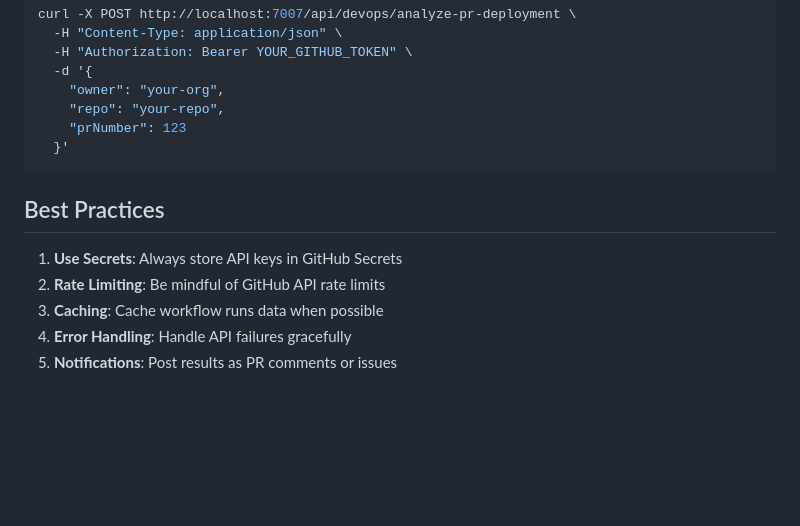
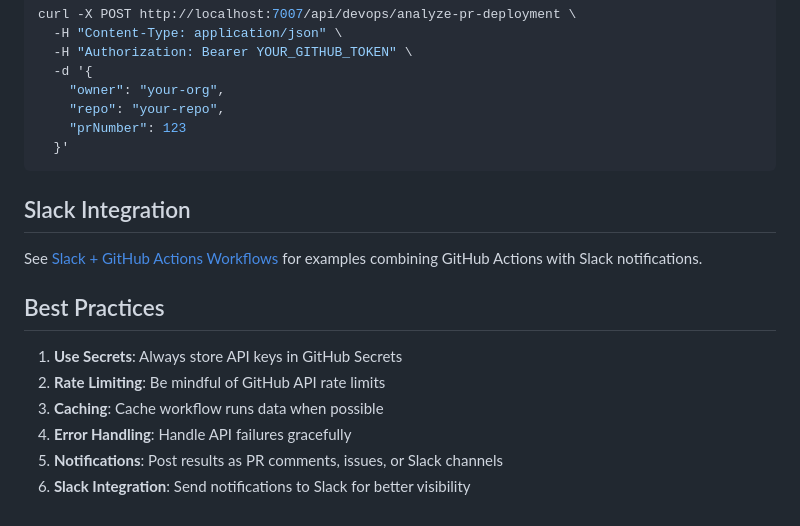
Before and after one commit to jfinlon-goodrx/openAi-sandbox, a Markdown page: samples/GitHubExamples/GitHubActionsWorkflows.md, the part around the change. Rendered like a GitHub page; blank space fills up the shorter version.

Commit message:
Add Slack + GitHub Actions workflow examples for complete DevOps automation

````diff
--- a/samples/GitHubExamples/GitHubActionsWorkflows.md
+++ b/samples/GitHubExamples/GitHubActionsWorkflows.md
@@ -320,10 +320,15 @@ curl -X POST http://localhost:7007/api/devops/analyze-pr-deployment \
   }'
 ```
 
+## Slack Integration
+
+See [Slack + GitHub Actions Workflows](SlackGitHubWorkflows.md) for examples combining GitHub Actions with Slack notifications.
+
 ## Best Practices
 
 1. **Use Secrets**: Always store API keys in GitHub Secrets
 2. **Rate Limiting**: Be mindful of GitHub API rate limits
 3. **Caching**: Cache workflow runs data when possible
 4. **Error Handling**: Handle API failures gracefully
-5. **Notifications**: Post results as PR comments or issues
+5. **Notifications**: Post results as PR comments, issues, or Slack channels
+6. **Slack Integration**: Send notifications to Slack for better visibility
````
Also changed, not shown: samples/GitHubExamples/SlackGitHubWorkflows.md (added, +502 -0 lines).
